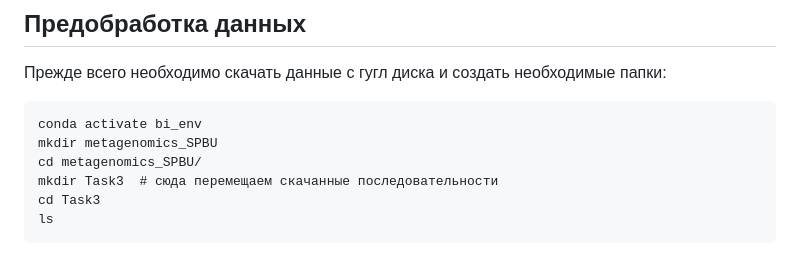
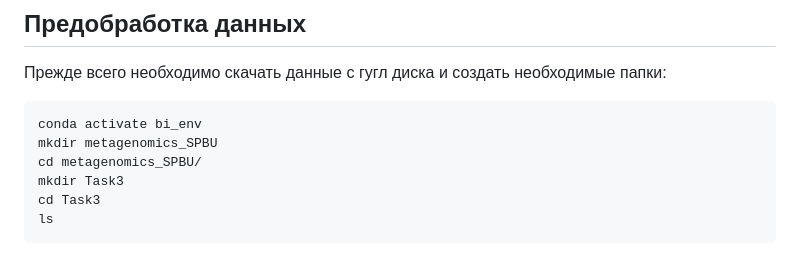
Before and after one commit to ailiskab-hub/Metagenomics, a Markdown page: README.md, the part around the change printed below. GitHub-like rendering.

````diff
--- a/README.md
+++ b/README.md
@@ -16,7 +16,7 @@
 conda activate bi_env
 mkdir metagenomics_SPBU
 cd metagenomics_SPBU/
-mkdir Task3  # сюда перемещаем скачанные последовательности
+mkdir Task3
 cd Task3
 ls
 ```
````
Also changed, not shown: other parts of README.md (+1 -1 lines).
